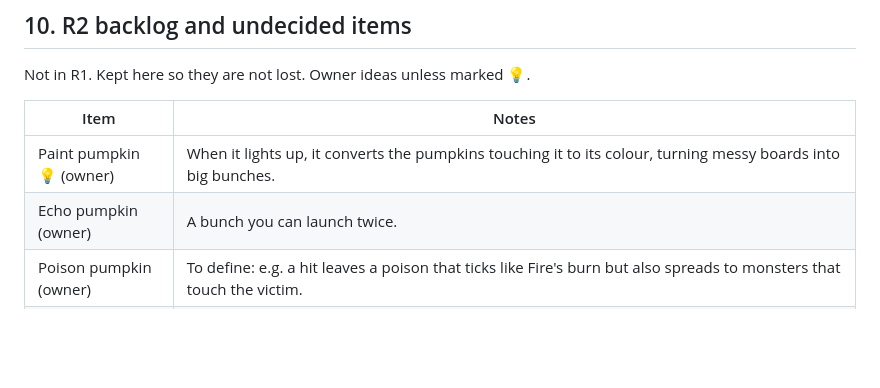
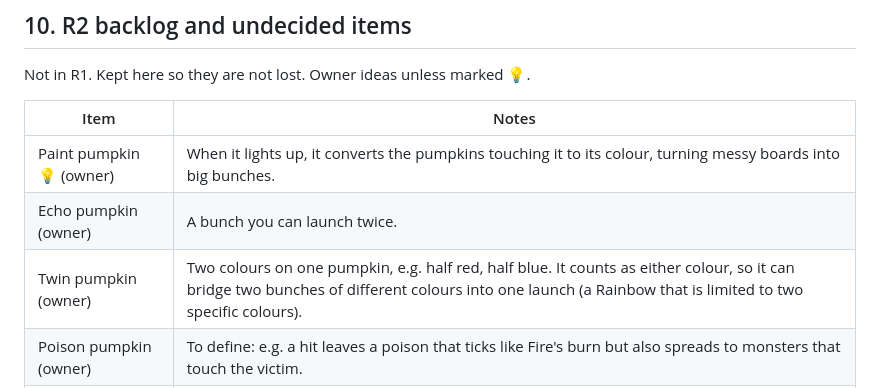
Before and after one commit to Liongchenglex/gourd-guard, a Markdown page: docs/WORLDS.md, the part around the change. Drawn GitHub-style; blank space fills up the shorter version.

Commit message:
World bible: Twin pumpkin idea in the R2 backlog
Co-Authored-By: Claude Fable 5.1 <noreply@anthropic.com>

```diff
--- a/docs/WORLDS.md
+++ b/docs/WORLDS.md
@@ -375,6 +375,7 @@ Not in R1. Kept here so they are not lost. Owner ideas unless marked 💡.
 |---|---|
 | Paint pumpkin 💡 (owner) | When it lights up, it converts the pumpkins touching it to its colour, turning messy boards into big bunches. |
 | Echo pumpkin (owner) | A bunch you can launch twice. |
+| Twin pumpkin (owner) | Two colours on one pumpkin, e.g. half red, half blue. It counts as either colour, so it can bridge two bunches of different colours into one launch (a Rainbow that is limited to two specific colours). |
 | Poison pumpkin (owner) | To define: e.g. a hit leaves a poison that ticks like Fire's burn but also spreads to monsters that touch the victim. |
 | Burning Mummy | Only Ice kills it. Burns other mummies along the way. To define in R2: does "burn" kill them, or turn them into Burning Mummies (spreading)? Natural home: world 4 or 6. |
 | Medium / Hard per level | Variables: longer sprout interval, 1 pumpkin per sprout instead of 2, no wall (any monster reaching the bottom loses), more graves, more monsters, stacked modifiers, more frequent gusts. Data-wise these are overrides on a level. |
```
